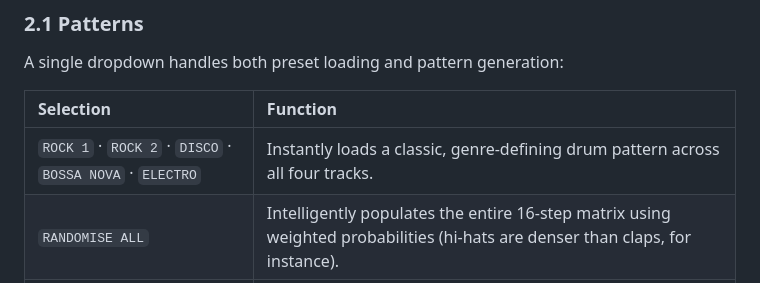
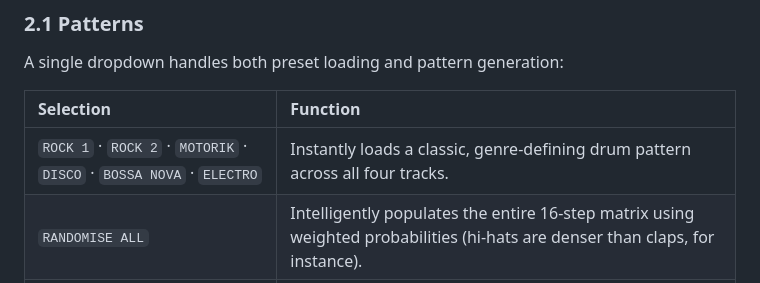
Before and after one commit to josev2046/VW-D16, a Markdown page: README.md, the part around the change. GitHub-like rendering.

```diff
--- a/README.md
+++ b/README.md
@@ -31,7 +31,7 @@ A single dropdown handles both preset loading and pattern generation:
 
 | Selection | Function |
 | :--- | :--- |
-| `ROCK 1` · `ROCK 2` · `DISCO` · `BOSSA NOVA` · `ELECTRO` | Instantly loads a classic, genre-defining drum pattern across all four tracks. |
+| `ROCK 1` · `ROCK 2` · `MOTORIK` · `DISCO` · `BOSSA NOVA` · `ELECTRO` | Instantly loads a classic, genre-defining drum pattern across all four tracks. |
 | `RANDOMISE ALL` | Intelligently populates the entire 16-step matrix using weighted probabilities (hi-hats are denser than claps, for instance). |
 | `CLEAR ALL` | Wipes the grid on all four tracks. |
 
```
